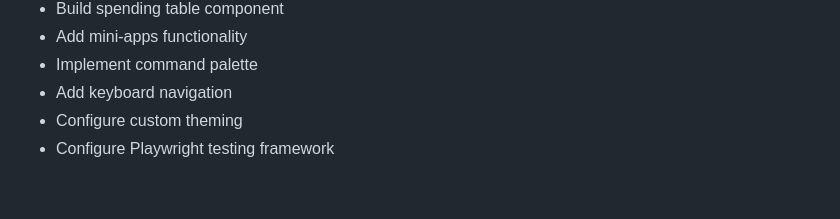
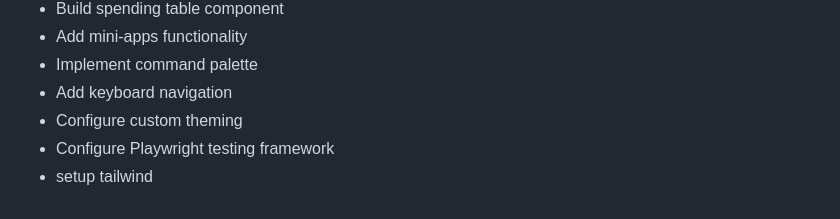
Before and after one commit to HugeLetters/finance-app, a Markdown page: AGENTS.md, the part around the change. Drawn GitHub-style.

Commit message:
add new todo

```diff
--- a/AGENTS.md
+++ b/AGENTS.md
@@ -49,3 +49,4 @@ Creating a family finance app to track spending, investments, and shared expense
 - Add keyboard navigation
 - Configure custom theming
 - Configure Playwright testing framework
+- setup tailwind
```
